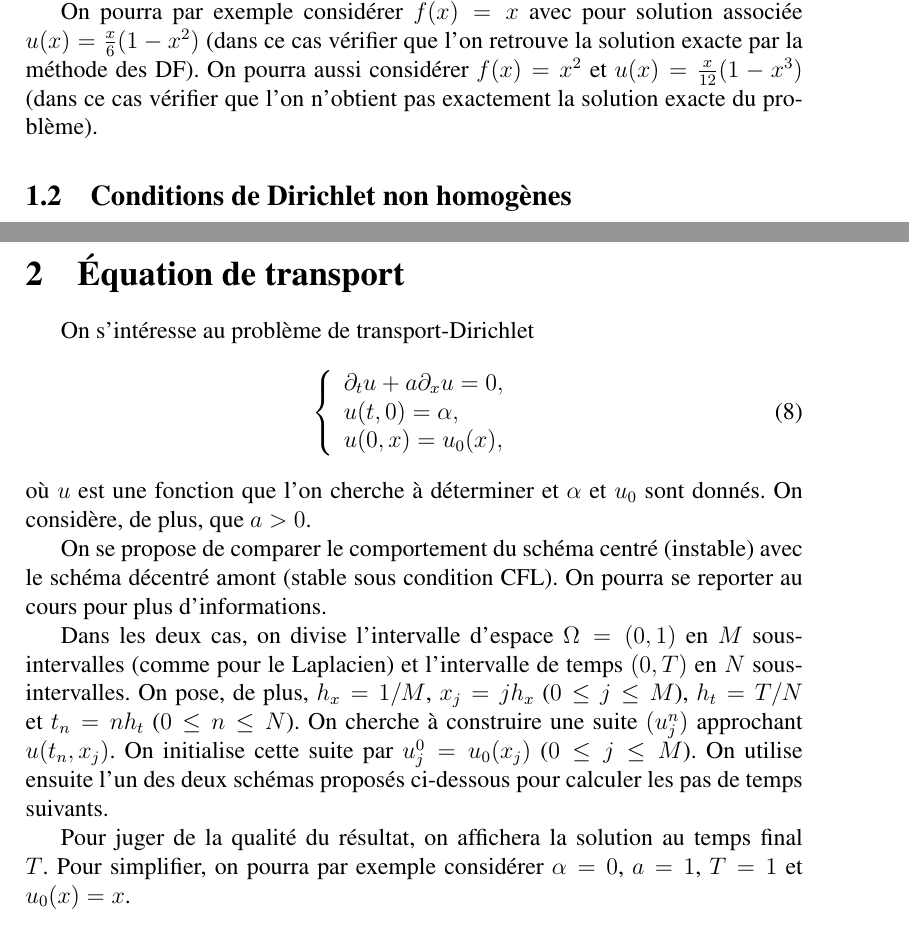
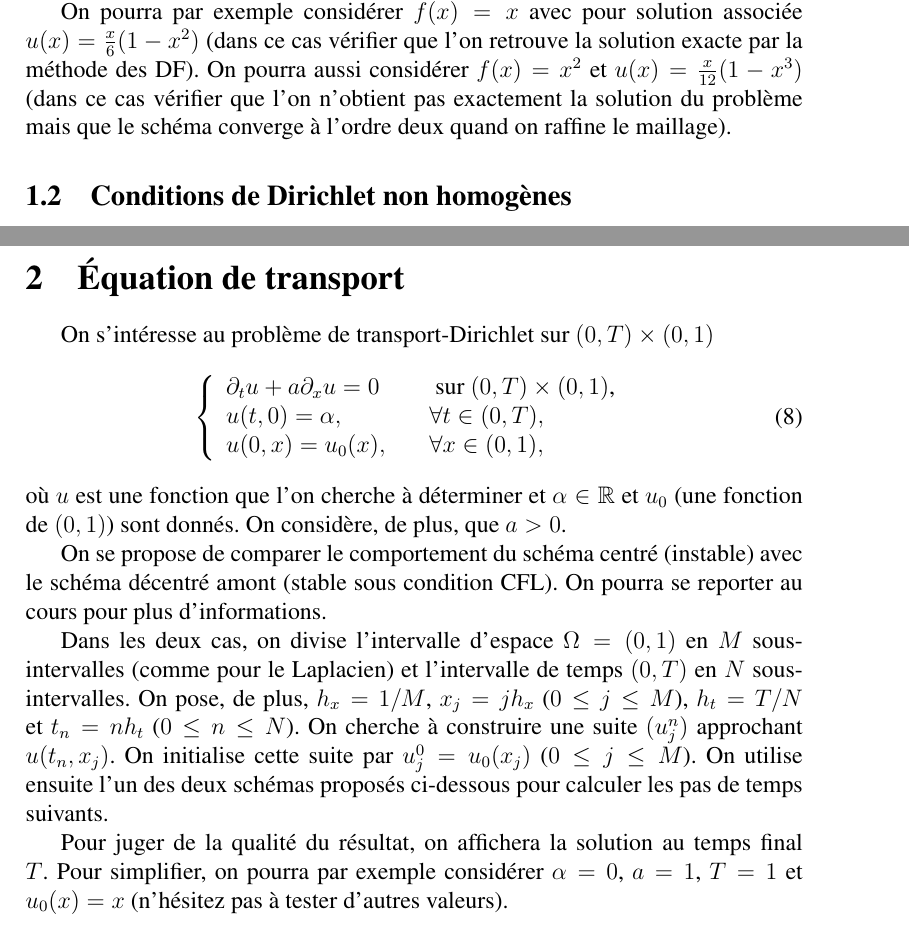
Before and after one commit to gdelay/cours_agreg, a LaTeX document (TP/TP_EDP.tex): two parts of pages 2 and 3 of 4, joined at a grey line, cut so that both start at the same text. Compiled offline with pdfLaTeX.

Commit message:
TP EDP : modifs mineures

```diff
--- a/TP/TP_EDP.tex
+++ b/TP/TP_EDP.tex
@@ -103,7 +103,8 @@ On pourra par exemple consid\'erer $f(x)=x$ avec pour solution associ\'ee
 $u(x) = \frac{x}{6}(1-x^2)$ (dans ce cas v\'erifier que l'on retrouve la solution exacte
 par la m\'ethode des DF).
 On pourra aussi consid\'erer $f(x) = x^2$ et $u(x) = \frac{x}{12}(1-x^3)$
-(dans ce cas v\'erifier que l'on n'obtient pas exactement la solution exacte du probl\`eme).
+(dans ce cas v\'erifier que l'on n'obtient pas exactement la solution du probl\`eme
+mais que le sch\'ema converge \`a l'ordre deux quand on raffine le maillage).
 
 %%%%%%%
 \subsection{Conditions de Dirichlet non homog\`enes}
@@ -180,21 +181,21 @@ On pourra, par exemple, consid\'erer $f(x) = x^2$ et $u(x) = \frac{x}{3}(1-\frac
 %%%%%%%%%%%%%%%%%%%%%%%%
 \section{\'Equation de transport}
 
-On s'int\'eresse au probl\`eme de transport-Dirichlet
+On s'int\'eresse au probl\`eme de transport-Dirichlet sur $(0,T) \times (0,1)$
 \begin{equation}
   \label{eq:transport}
   \left\{
-    \begin{array}{l}
-      \partial_t u + a \partial_x u = 0 ,
+    \begin{array}{l l}
+      \partial_t u + a \partial_x u = 0 &\text{ sur $(0,T) \times (0,1)$, }
       \\
-      u(t,0) = \alpha ,
+      u(t,0) = \alpha , \quad &\forall t \in (0,T) ,
       \\
-      u(0,x) = u_0(x) ,
+      u(0,x) = u_0(x) , \quad &\forall x \in (0,1) ,
     \end{array}
   \right.
 \end{equation}
 o\`u $u$ est une fonction que l'on cherche \`a d\'eterminer et
-$\alpha$ et $u_0$ sont donn\'es. On consid\`ere, de plus, que $a > 0$.
+$\alpha \in \R$ et $u_0$ (une fonction de $(0,1)$) sont donn\'es. On consid\`ere, de plus, que $a > 0$.
 
 On se propose de comparer le comportement du sch\'ema centr\'e (instable)
 avec le sch\'ema d\'ecentr\'e amont (stable sous condition CFL).
@@ -213,7 +214,8 @@ calculer les pas de temps suivants.
 
 
 Pour juger de la qualit\'e du r\'esultat, on affichera la solution au temps final $T$.
-Pour simplifier, on pourra par exemple consid\'erer $\alpha = 0$, $a=1$, $T=1$ et $u_0(x) = x$.
+Pour simplifier, on pourra par exemple consid\'erer $\alpha = 0$, $a=1$, $T=1$ et $u_0(x) = x$
+(n'h\'esitez pas \`a tester d'autres valeurs).
 
 %%%%%%%
 \subsection{Sch\'ema centr\'e}
```
Also changed, not shown: TP/TP_EDP.pdf, TP/TP_EDP.tex (8 more changed lines).
